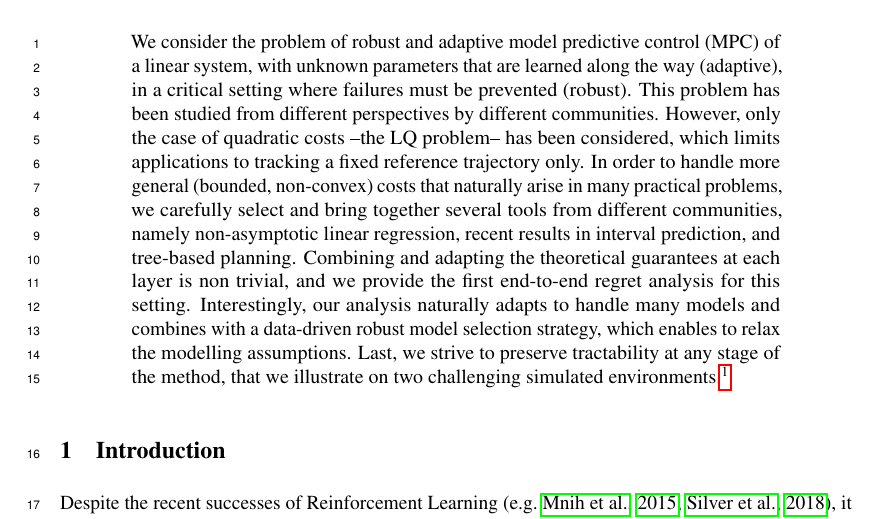
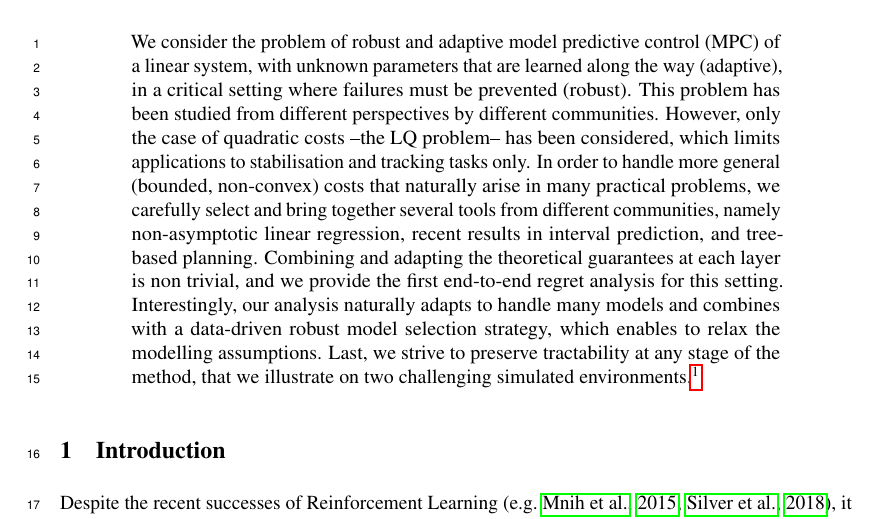
Before and after one commit to eleurent/robust-beyond-quadratic, a LaTeX paper (main.tex): part of page 1 of 23, cut so that both start at the same text. Compiled offline with pdfLaTeX.

Commit message:
Minor abstract change

```diff
--- a/main.tex
+++ b/main.tex
@@ -95,7 +95,7 @@
 \maketitle
 
 \begin{abstract}
-We consider the problem of robust and adaptive model predictive control (MPC) of a linear system, with unknown parameters that are learned along the way (adaptive), in a critical setting where failures must be prevented (robust). This problem has been studied from different perspectives by different communities. However, only the case of quadratic costs --the LQ problem-- has been considered, which limits applications to tracking a fixed reference trajectory only. In order to handle more general (bounded, non-convex) costs that naturally arise in many practical problems, we carefully select and bring together several tools from different communities, namely non-asymptotic linear regression, recent results in interval prediction, and tree-based planning. Combining and adapting the theoretical guarantees at each layer is non trivial, and we provide the first end-to-end regret analysis for this setting. Interestingly, our analysis naturally adapts to handle many models and combines with a data-driven robust model selection strategy, which enables to relax the modelling assumptions. Last, we strive to preserve tractability at any stage of the method, that we illustrate on two challenging simulated environments.\footnote{Source code and videos are available in the Supplementary Material.}
+We consider the problem of robust and adaptive model predictive control (MPC) of a linear system, with unknown parameters that are learned along the way (adaptive), in a critical setting where failures must be prevented (robust). This problem has been studied from different perspectives by different communities. However, only the case of quadratic costs --the LQ problem-- has been considered, which limits applications to stabilisation and tracking tasks only. In order to handle more general (bounded, non-convex) costs that naturally arise in many practical problems, we carefully select and bring together several tools from different communities, namely non-asymptotic linear regression, recent results in interval prediction, and tree-based planning. Combining and adapting the theoretical guarantees at each layer is non trivial, and we provide the first end-to-end regret analysis for this setting. Interestingly, our analysis naturally adapts to handle many models and combines with a data-driven robust model selection strategy, which enables to relax the modelling assumptions. Last, we strive to preserve tractability at any stage of the method, that we illustrate on two challenging simulated environments.\footnote{Source code and videos are available in the Supplementary Material.}
 \end{abstract}
 
 
```
